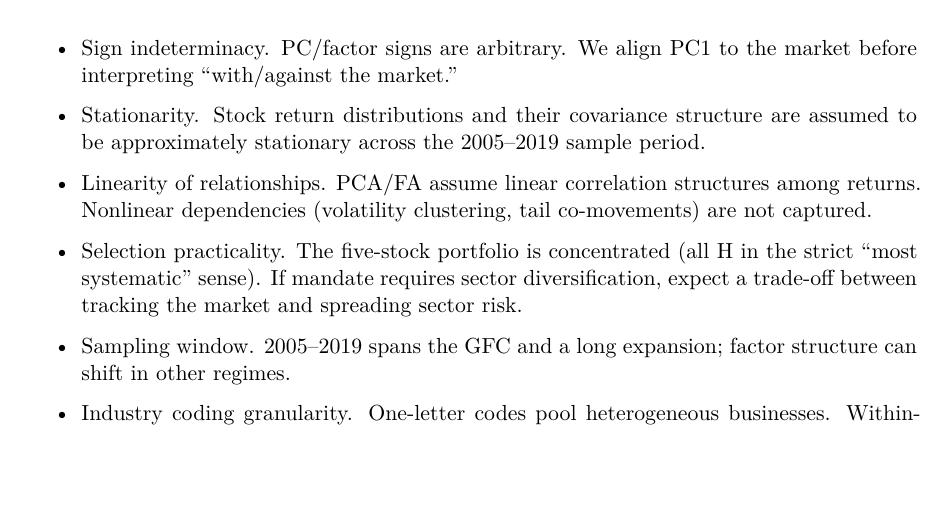
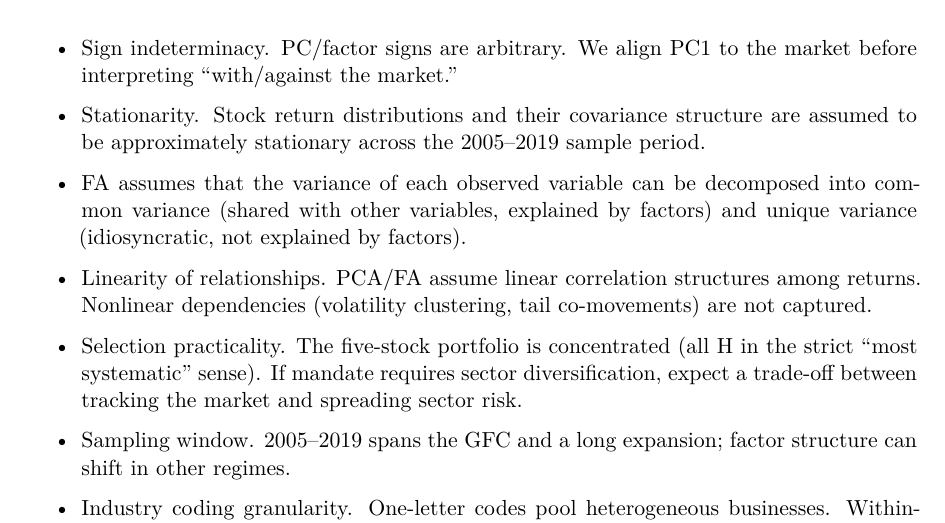
Before and after one commit to VincentZJW/high-dimension-analysis, a Quarto document (Stock_Report.qmd): part of page 11 of 12, cut so that both start at the same text, the shorter picture padded with empty space. The pictures show the output file Stock_Report.pdf that the author committed with the source.

Commit message:
Added assumption and finalised

```diff
--- a/Stock_Report.qmd
+++ b/Stock_Report.qmd
@@ -559,6 +559,8 @@ These would be the most suitable candidates for an investor aiming to track mark
 
 - Stationarity. Stock return distributions and their covariance structure are assumed to be approximately stationary across the 2005–2019 sample period.
 
+- FA assumes that the variance of each observed variable can be decomposed into common variance (shared with other variables, explained by factors) and unique variance (idiosyncratic, not explained by factors).
+
 - Linearity of relationships. PCA/FA assume linear correlation structures among returns. Nonlinear dependencies (volatility clustering, tail co-movements) are not captured.
 
 - Selection practicality. The five-stock portfolio is concentrated (all H in the strict “most systematic” sense). If mandate requires sector diversification, expect a trade-off between tracking the market and spreading sector risk.
```
Also changed, not shown: Stock_Report.pdf.
